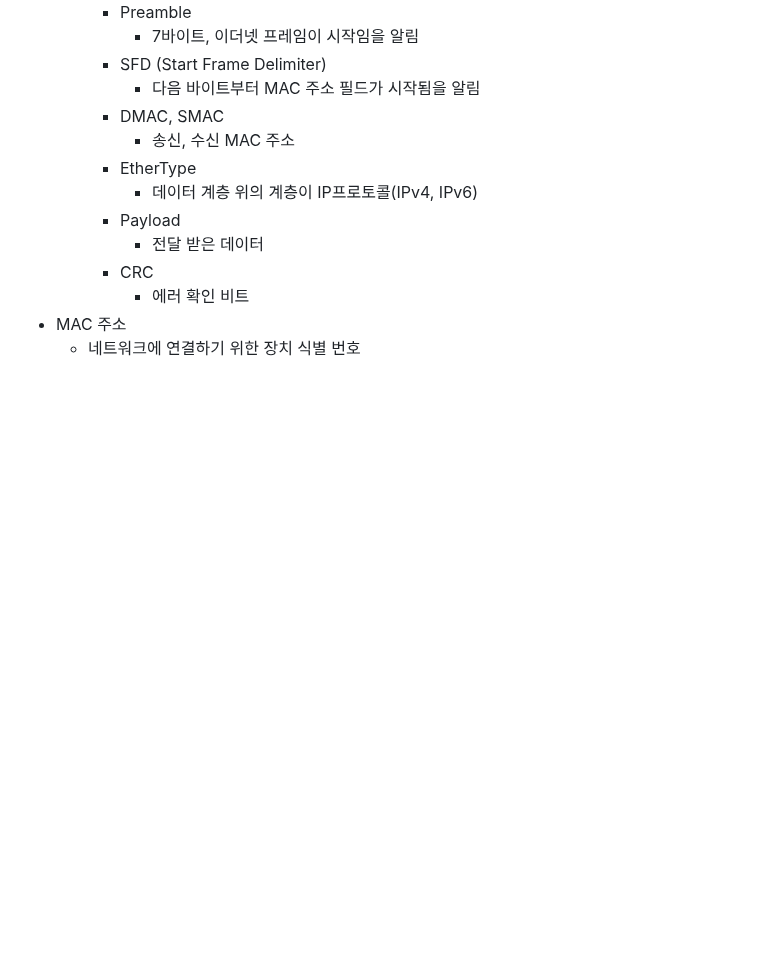
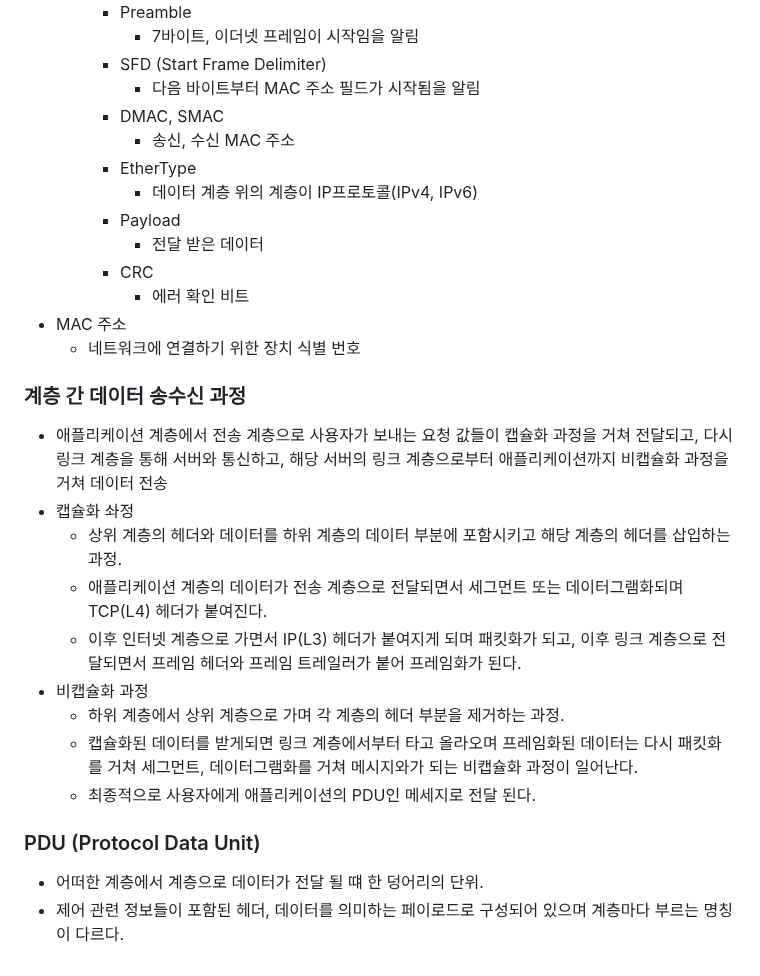
Before and after one commit to o3ojunseok/Learn, a Markdown page: CS/CS_Note/Chapter02.md, the part around the change. Rendered like a GitHub page; blank space fills up the shorter version.

Commit message:
Feat: 계층 간 데이터 송수신 과정

```diff
--- a/CS/CS_Note/Chapter02.md
+++ b/CS/CS_Note/Chapter02.md
@@ -239,3 +239,18 @@
       - 에러 확인 비트
 - MAC 주소
   - 네트워크에 연결하기 위한 장치 식별 번호
+
+### 계층 간 데이터 송수신 과정
+- 애플리케이션 계층에서 전송 계층으로 사용자가 보내는 요청 값들이 캡슐화 과정을 거쳐 전달되고, 다시 링크 계층을 통해 서버와 통신하고, 해당 서버의 링크 계층으로부터 애플리케이션까지 비캡슐화 과정을 거쳐 데이터 전송
+- 캡슐화 솨정
+  - 상위 계층의 헤더와 데이터를 하위 계층의 데이터 부분에 포함시키고 해당 계층의 헤더를 삽입하는 과정.
+  - 애플리케이션 계층의 데이터가 전송 계층으로 전달되면서 세그먼트 또는 데이터그램화되며 TCP(L4) 헤더가 붙여진다.
+  - 이후 인터넷 계층으로 가면서 IP(L3) 헤더가 붙여지게 되며 패킷화가 되고, 이후 링크 계층으로 전달되면서 프레임 헤더와 프레임 트레일러가 붙어 프레임화가 된다.
+- 비캡슐화 과정
+  - 하위 계층에서 상위 계층으로 가며 각 계층의 헤더 부분을 제거하는 과정.
+  - 캡슐화된 데이터를 받게되면 링크 계층에서부터 타고 올라오며 프레임화된 데이터는 다시 패킷화를 거쳐 세그먼트, 데이터그램화를 거쳐 메시지와가 되는 비캡슐화 과정이 일어난다.
+  - 최종적으로 사용자에게 애플리케이션의 PDU인 메세지로 전달 된다.
+
+### PDU (Protocol Data Unit)
+- 어떠한 계층에서 계층으로 데이터가 전달 될 떄 한 덩어리의 단위.
+- 제어 관련 정보들이 포함된 헤더, 데이터를 의미하는 페이로드로 구성되어 있으며 계층마다 부르는 명칭이 다르다.
```
